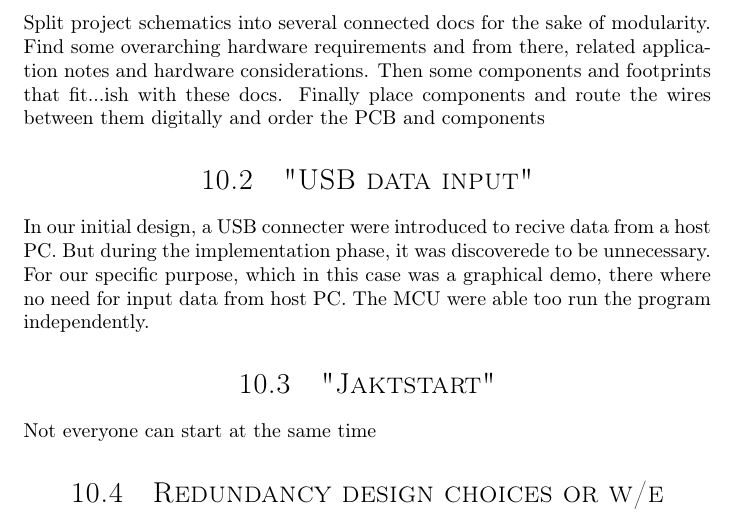
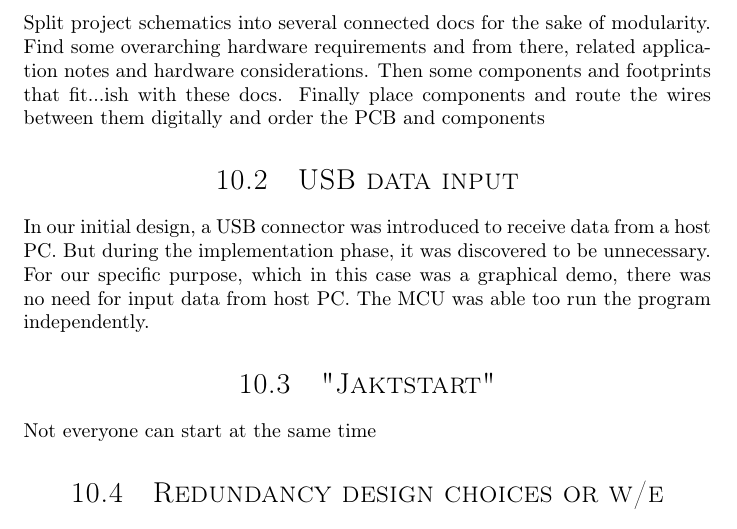
Before and after one commit to dmpro2014/report, a LaTeX thesis (report/main/report.tex, which reads report/discussion/discussion.tex): part of page 42 of 47, cut so that both start at the same text. Compiled offline with pdfLaTeX.

Commit message:
Fix mulitple typos

```diff
--- a/report/discussion/discussion.tex
+++ b/report/discussion/discussion.tex
@@ -8,11 +8,11 @@
 Split project schematics into several connected docs for the sake of modularity. Find some overarching hardware requirements and from there, related application notes and hardware considerations. Then some components and footprints that fit...ish with these docs.
 Finally place components and route the wires between them digitally and order the PCB and components
 
-\section{"USB data input"}
-In our initial design, a USB connecter were introduced to recive data from a host PC.
-But during the implementation phase, it was discoverede to be unnecessary.
-For our specific purpose, which in this case was a graphical demo, there where no need for input data from host PC.
-The MCU were able too run the program independently.
+\section{USB data input}
+In our initial design, a USB connector was introduced to receive data from a host PC.
+But during the implementation phase, it was discovered to be unnecessary.
+For our specific purpose, which in this case was a graphical demo, there was no need for input data from host PC.
+The MCU was able too run the program independently.
 
 \section{"Jaktstart"}
 
```
